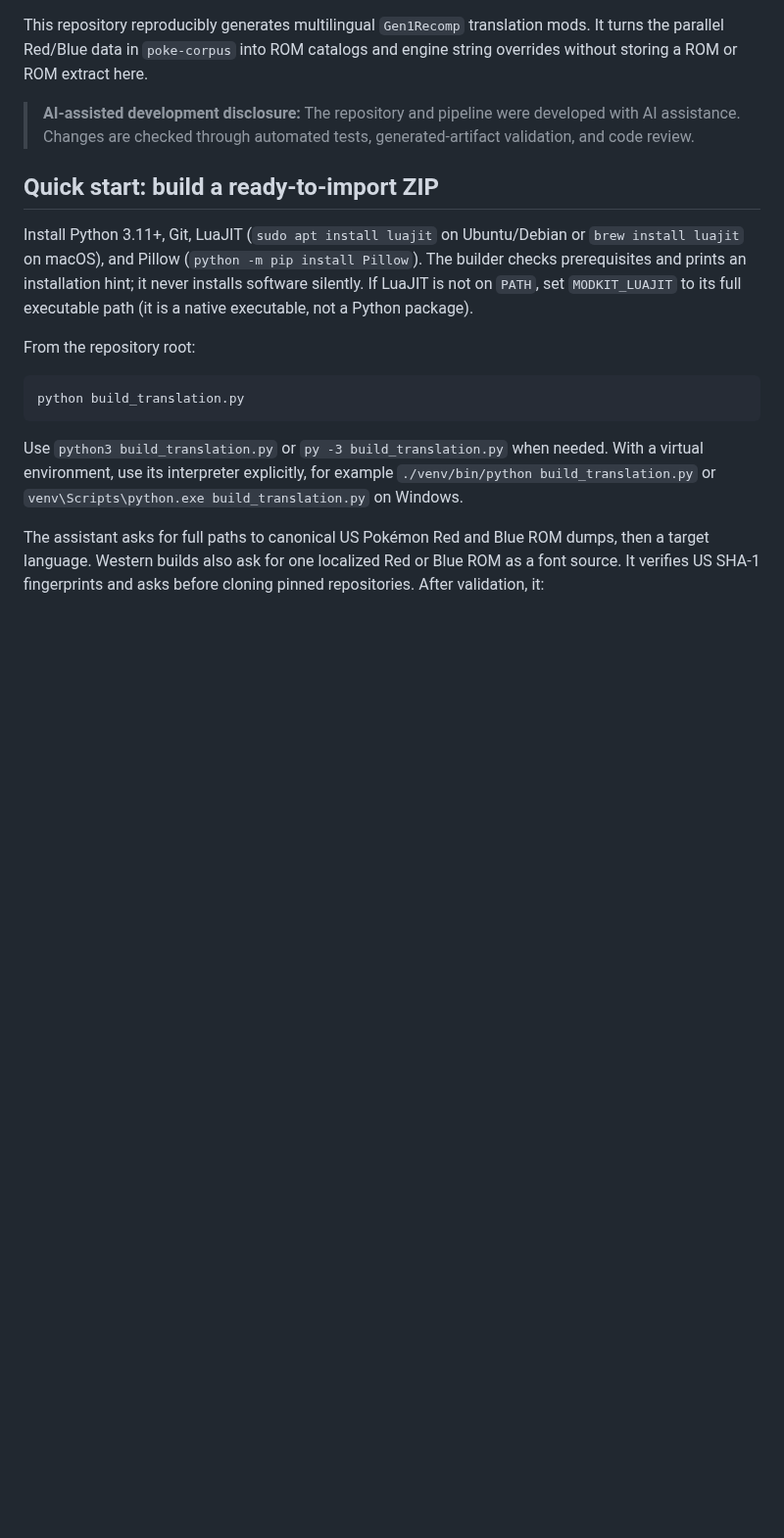
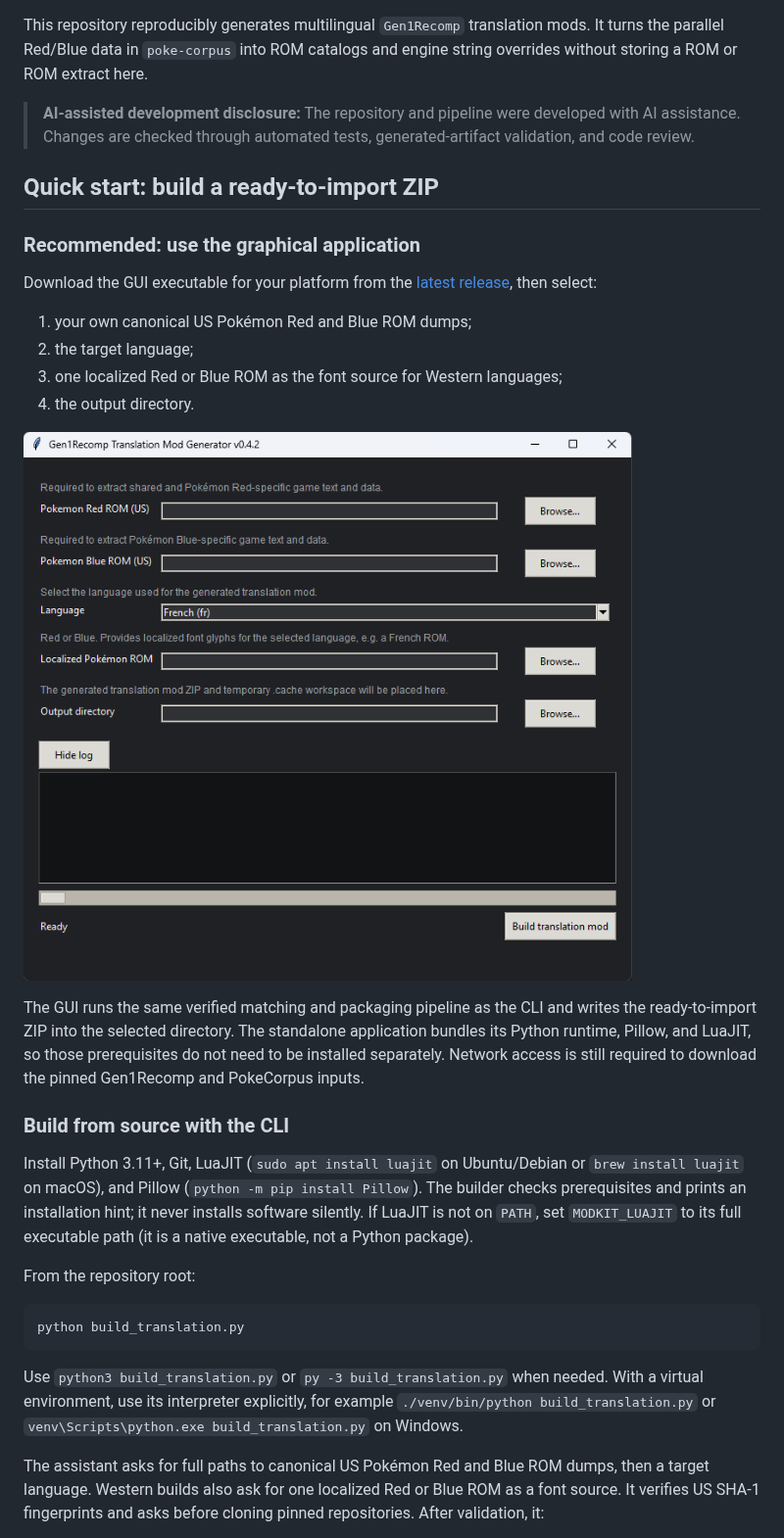
Before and after one commit to thibautbus/gen1recomp-translation-mod-generator, a Markdown page: README.md, the part around the change. Shown at 98% size. Drawn GitHub-style; pictures changed too: docs/gui.png (added); blank space fills up the shorter version.

Commit message:
Document the graphical quick start

```diff
--- a/README.md
+++ b/README.md
@@ -11,6 +11,27 @@ and engine string overrides without storing a ROM or ROM extract here.
 > generated-artifact validation, and code review.
 
 ## Quick start: build a ready-to-import ZIP
+
+### Recommended: use the graphical application
+
+Download the GUI executable for your platform from the
+[latest release](https://github.com/thibautbus/gen1recomp-translation-mod-generator/releases/latest),
+then select:
+
+1. your own canonical US Pokémon Red and Blue ROM dumps;
+2. the target language;
+3. one localized Red or Blue ROM as the font source for Western languages;
+4. the output directory.
+
+![Gen1Recomp translation mod generator GUI](docs/gui.png)
+
+The GUI runs the same verified matching and packaging pipeline as the CLI and
+writes the ready-to-import ZIP into the selected directory. The standalone
+application bundles its Python runtime, Pillow, and LuaJIT, so those
+prerequisites do not need to be installed separately. Network access is still
+required to download the pinned Gen1Recomp and PokeCorpus inputs.
+
+### Build from source with the CLI
 
 Install Python 3.11+, Git, LuaJIT (`sudo apt install luajit` on
 Ubuntu/Debian or `brew install luajit` on macOS), and Pillow
```
